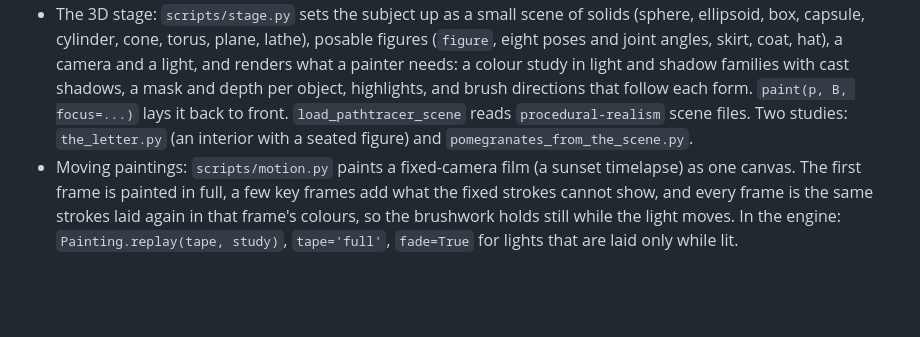
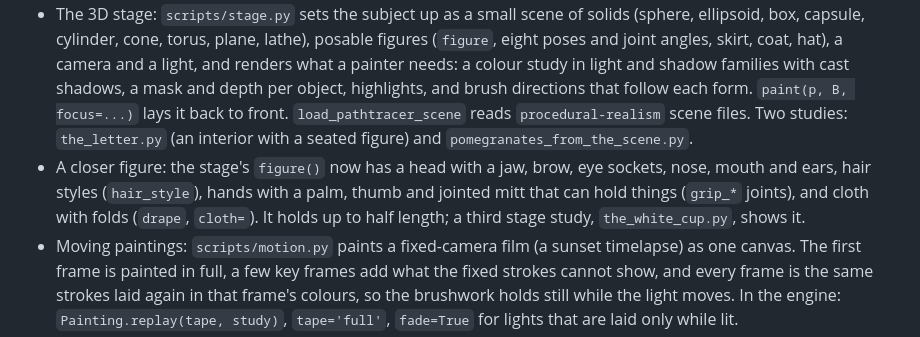
Before and after one commit to dogum/procedural-art, a Markdown page: CHANGELOG.md, the part around the change. GitHub-like rendering; blank space fills up the shorter version.

```diff
--- a/CHANGELOG.md
+++ b/CHANGELOG.md
@@ -10,6 +10,7 @@ All notable changes to this project are documented here. Versions follow [semant
 - Bristle strokes that run dry, catch on the canvas weave (dry brush) and drag the wet paint they cross (wet-into-wet); paint relief with ridges and bristle grooves under a raking light; single drawn marks (`marks`), transparent glazes, and a process film of the canvas being painted (`film`).
 - Three finished studies: `rain_at_blue_hour.py`, `wind_over_the_barley.py`, `lemons_and_blue_jug.py`. About 30k strokes and 70–90 s at 2400×1600 on one core.
 - The 3D stage: `scripts/stage.py` sets the subject up as a small scene of solids (sphere, ellipsoid, box, capsule, cylinder, cone, torus, plane, lathe), posable figures (`figure`, eight poses and joint angles, skirt, coat, hat), a camera and a light, and renders what a painter needs: a colour study in light and shadow families with cast shadows, a mask and depth per object, highlights, and brush directions that follow each form. `paint(p, B, focus=...)` lays it back to front. `load_pathtracer_scene` reads `procedural-realism` scene files. Two studies: `the_letter.py` (an interior with a seated figure) and `pomegranates_from_the_scene.py`.
+- A closer figure: the stage's `figure()` now has a head with a jaw, brow, eye sockets, nose, mouth and ears, hair styles (`hair_style`), hands with a palm, thumb and jointed mitt that can hold things (`grip_*` joints), and cloth with folds (`drape`, `cloth=`). It holds up to half length; a third stage study, `the_white_cup.py`, shows it.
 - Moving paintings: `scripts/motion.py` paints a fixed-camera film (a sunset timelapse) as one canvas. The first frame is painted in full, a few key frames add what the fixed strokes cannot show, and every frame is the same strokes laid again in that frame's colours, so the brushwork holds still while the light moves. In the engine: `Painting.replay(tape, study)`, `tape='full'`, `fade=True` for lights that are laid only while lit.
 - Painting in sittings: `scripts/sitting.py` keeps a painting as a folder (`study.py` plus one file per sitting), checkpoints the wet canvas after each sitting and writes a look sheet (canvas, study, both in grey, difference map), so the next sitting is decided after looking; editing a sitting replays only from there. `--final` renders at full size with film and tape, `--bundle` writes one standalone script. A fourth study, `harbour_at_first_light.py`, was painted this way.
 - Form helpers: `lathe` (turned forms from a profile), `ellipsoid_normal`, `shade` (light, halftone, core shadow, reflected light), `specular`, `cast_shadow`, `flow_ellipse`, `flow_lathe`, `ground_plane`, `p.ground_noise`; `along`/`across` take a `fallback` direction for flat areas.
```
Also changed, not shown: README.md (+2 -2 lines), skills/procedural-painting/SKILL.md (+1 -1 lines), docs/media/pt_letter.jpg, docs/media/pt_letter_detail.jpg (deleted), docs/media/pt_white_cup.jpg (added), 1 other file.
